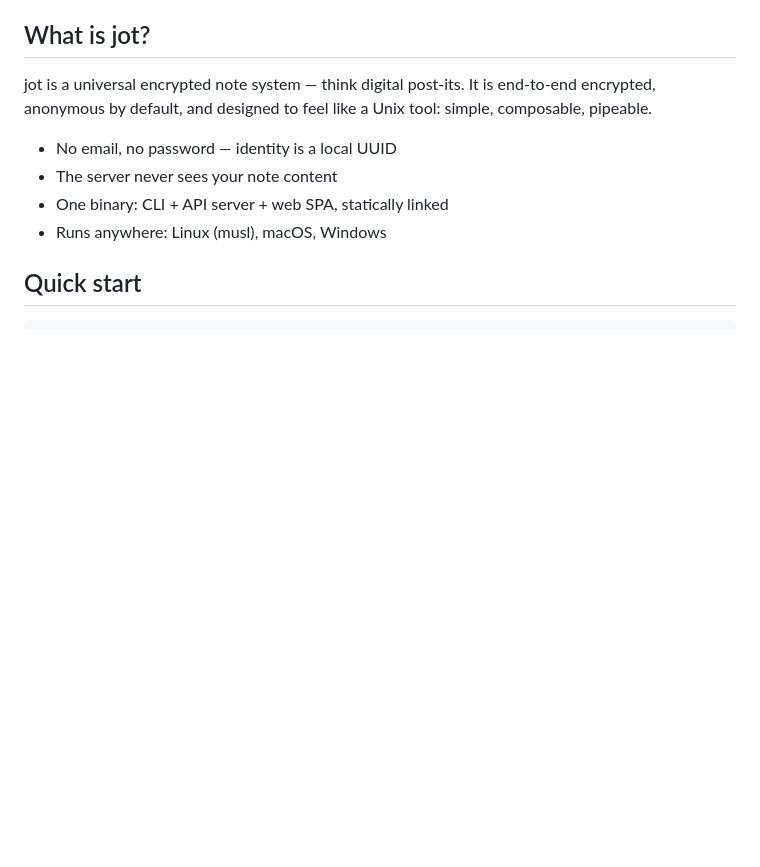
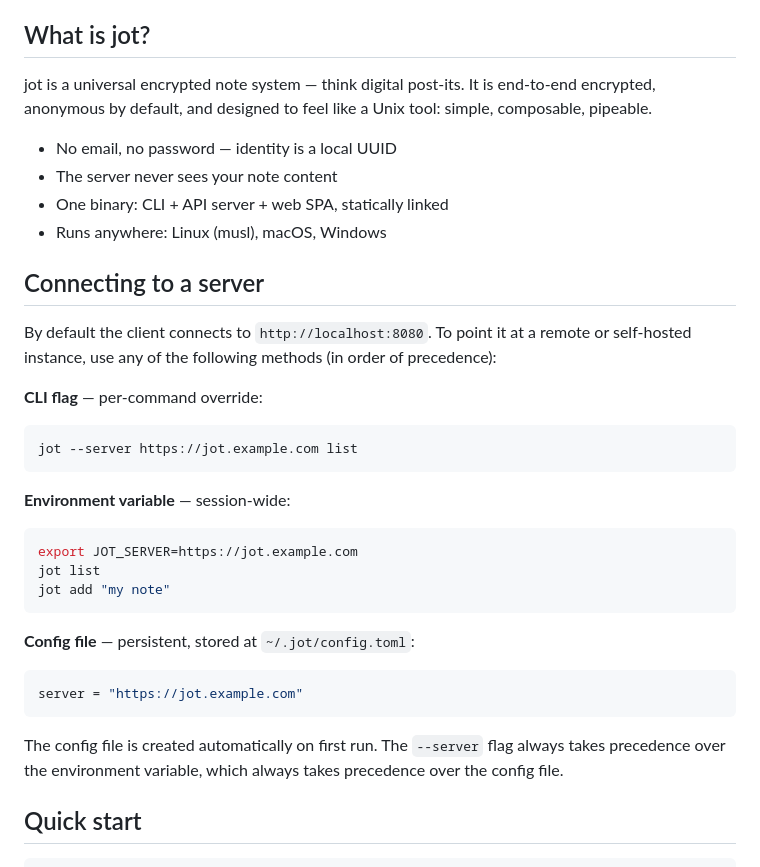
Before and after one commit to jacquesh82/jot, a Markdown page: README.md, the part around the change. Rendered like a GitHub page; blank space fills up the shorter version.

Commit message:
Document client server connection (flag, env var, config file)
Co-Authored-By: Claude Sonnet 4.6 <noreply@anthropic.com>

````diff
--- a/README.md
+++ b/README.md
@@ -10,6 +10,29 @@ jot is a universal encrypted note system — think digital post-its. It is end-t
 - The server never sees your note content
 - One binary: CLI + API server + web SPA, statically linked
 - Runs anywhere: Linux (musl), macOS, Windows
+
+## Connecting to a server
+
+By default the client connects to `http://localhost:8080`. To point it at a remote or self-hosted instance, use any of the following methods (in order of precedence):
+
+**CLI flag** — per-command override:
+```bash
+jot --server https://jot.example.com list
+```
+
+**Environment variable** — session-wide:
+```bash
+export JOT_SERVER=https://jot.example.com
+jot list
+jot add "my note"
+```
+
+**Config file** — persistent, stored at `~/.jot/config.toml`:
+```toml
+server = "https://jot.example.com"
+```
+
+The config file is created automatically on first run. The `--server` flag always takes precedence over the environment variable, which always takes precedence over the config file.
 
 ## Quick start
 
````
